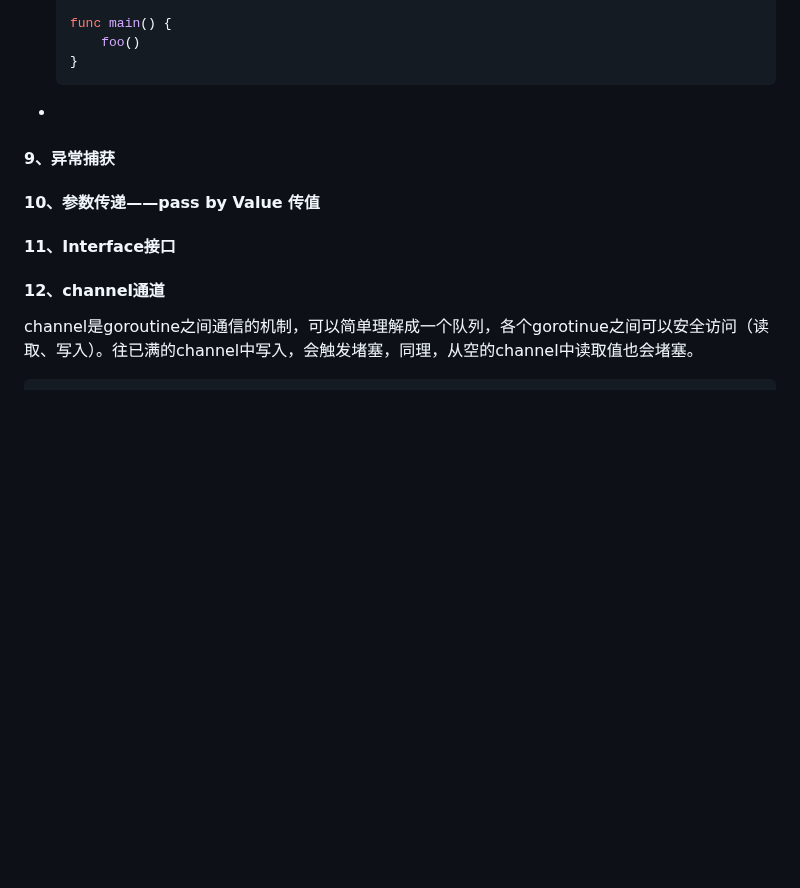
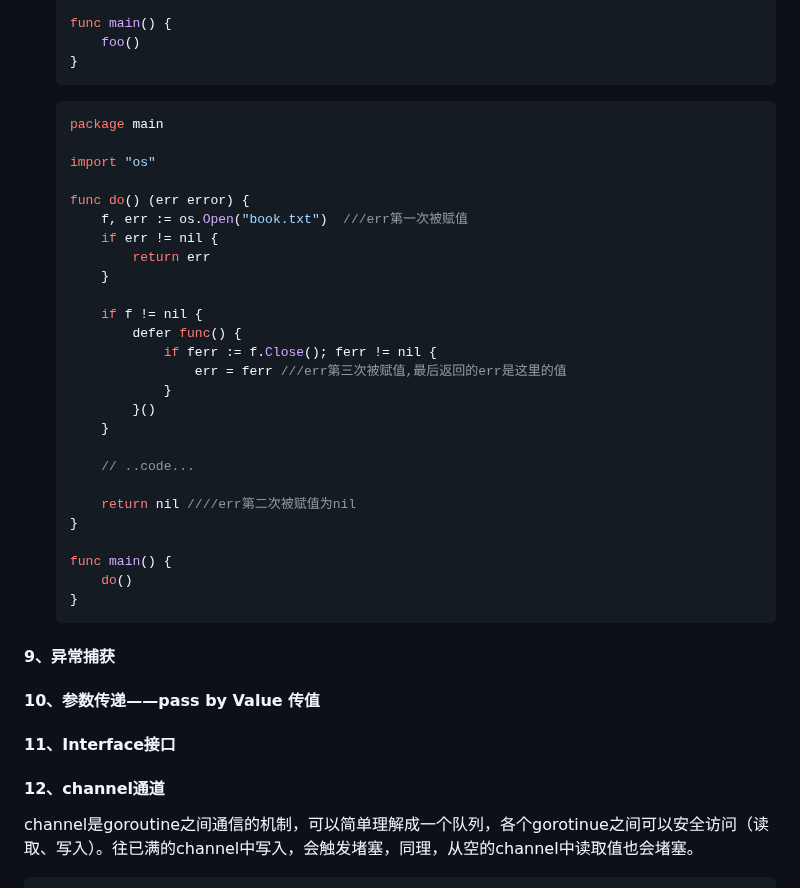
Before and after one commit to seaweed-code/FlutterLearning, a Markdown page: go语言学习.md, the part around the change. Rendered like a GitHub page; blank space fills up the shorter version.

````diff
--- a/go语言学习.md
+++ b/go语言学习.md
@@ -242,7 +242,40 @@ a[i], a[j] = a[j], a[i]
   }
   ```
 
--
+  ```go
+  package main
+
+  import "os"
+
+  func do() (err error) {
+      f, err := os.Open("book.txt")  ///err第一次被赋值
+      if err != nil {
+          return err
+      }
+
+      if f != nil {
+          defer func() {
+              if ferr := f.Close(); ferr != nil {
+                  err = ferr ///err第三次被赋值,最后返回的err是这里的值
+              }
+          }()
+      }
+
+      // ..code...
+
+      return nil ////err第二次被赋值为nil
+  }
+
+  func main() {
+      do()
+  }
+  ```
+
+
+
+
+
+
 
 #### 9、异常捕获
 
````
